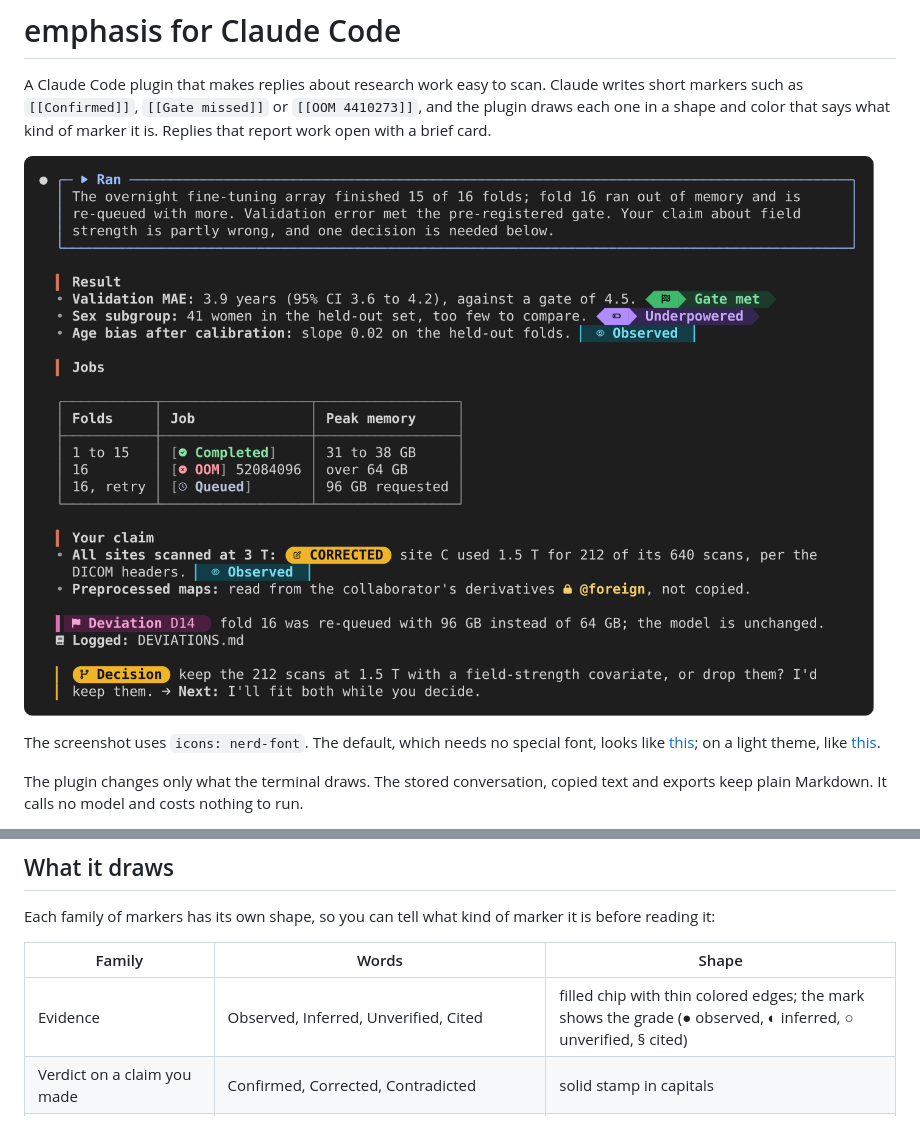
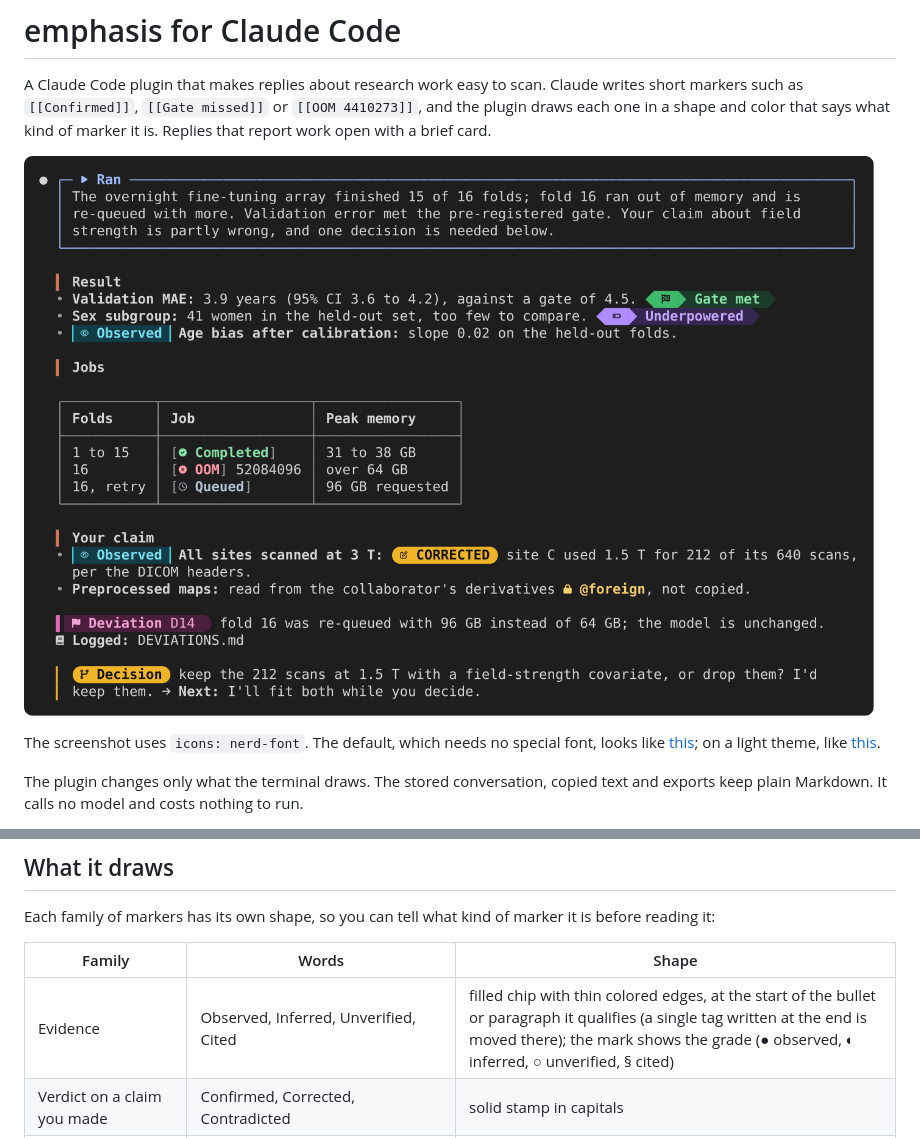
Before and after one commit to lix229/claude-research-emphasis, a Markdown page: README.md, 2 parts joined by grey strips. GitHub-like rendering; pictures changed too: docs/screenshot.png.

```diff
--- a/README.md
+++ b/README.md
@@ -45,7 +45,7 @@ Each family of markers has its own shape, so you can tell what kind of marker it
 
 | Family | Words | Shape |
 |---|---|---|
-| Evidence | Observed, Inferred, Unverified, Cited | filled chip with thin colored edges; the mark shows the grade (● observed, ◐ inferred, ○ unverified, § cited) |
+| Evidence | Observed, Inferred, Unverified, Cited | filled chip with thin colored edges, at the start of the bullet or paragraph it qualifies (a single tag written at the end is moved there); the mark shows the grade (● observed, ◐ inferred, ○ unverified, § cited) |
 | Verdict on a claim you made | Confirmed, Corrected, Contradicted | solid stamp in capitals |
 | Gates (pre-registered pass/stop thresholds) | Gate met, Gate missed, Fold, Shelve, Exploratory, Underpowered | two-tone badge: a solid icon cell, then a soft label |
 | Work status | Done, Passed, Fixed, Recommended, Failed, Blocked, Partial, Skipped, At risk, Handed over | soft chip |
```
Also changed, not shown: reply-style.md (+7 -5 lines), docs/screenshot-light.png, docs/screenshot-unicode.png, 1 other file.
